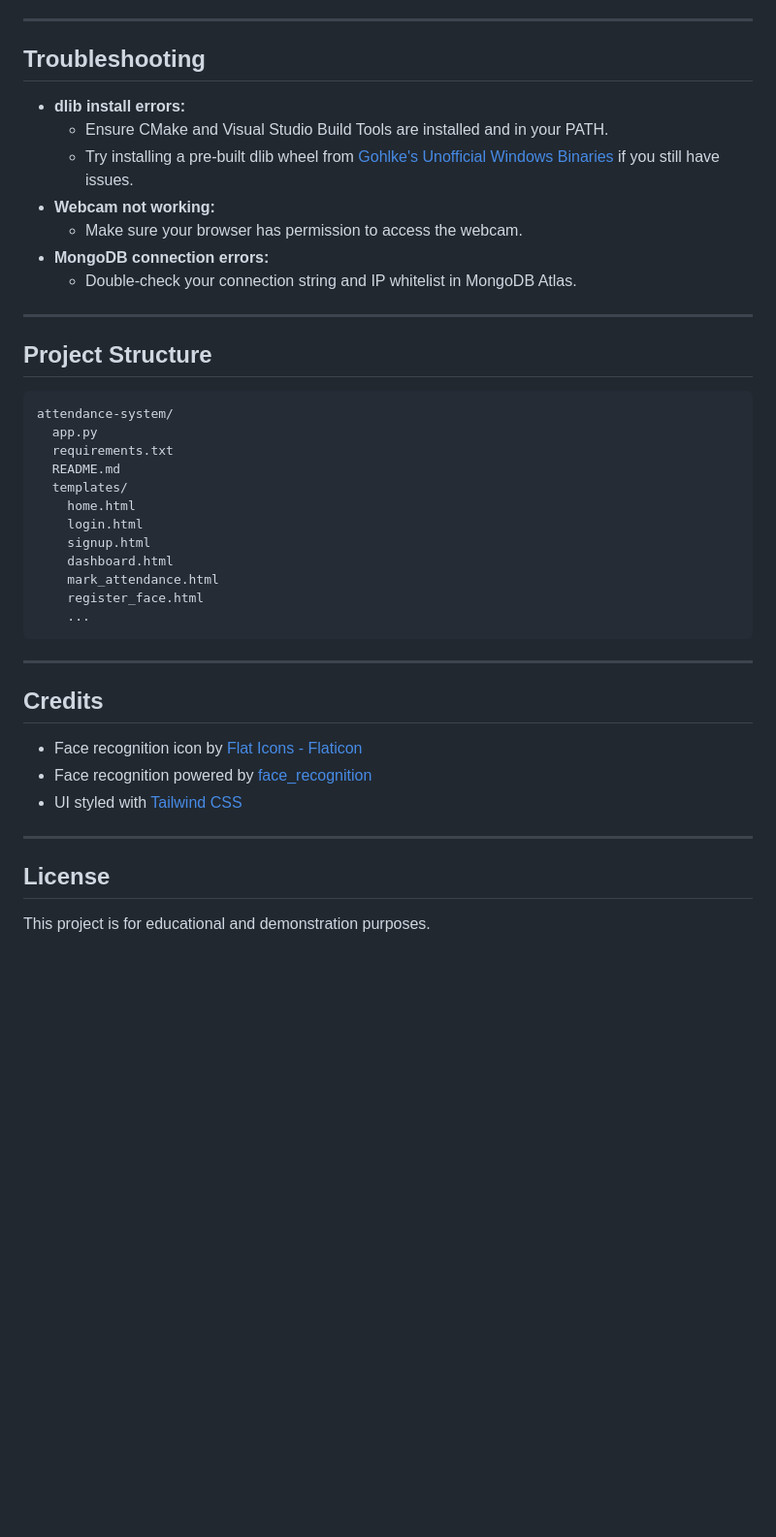
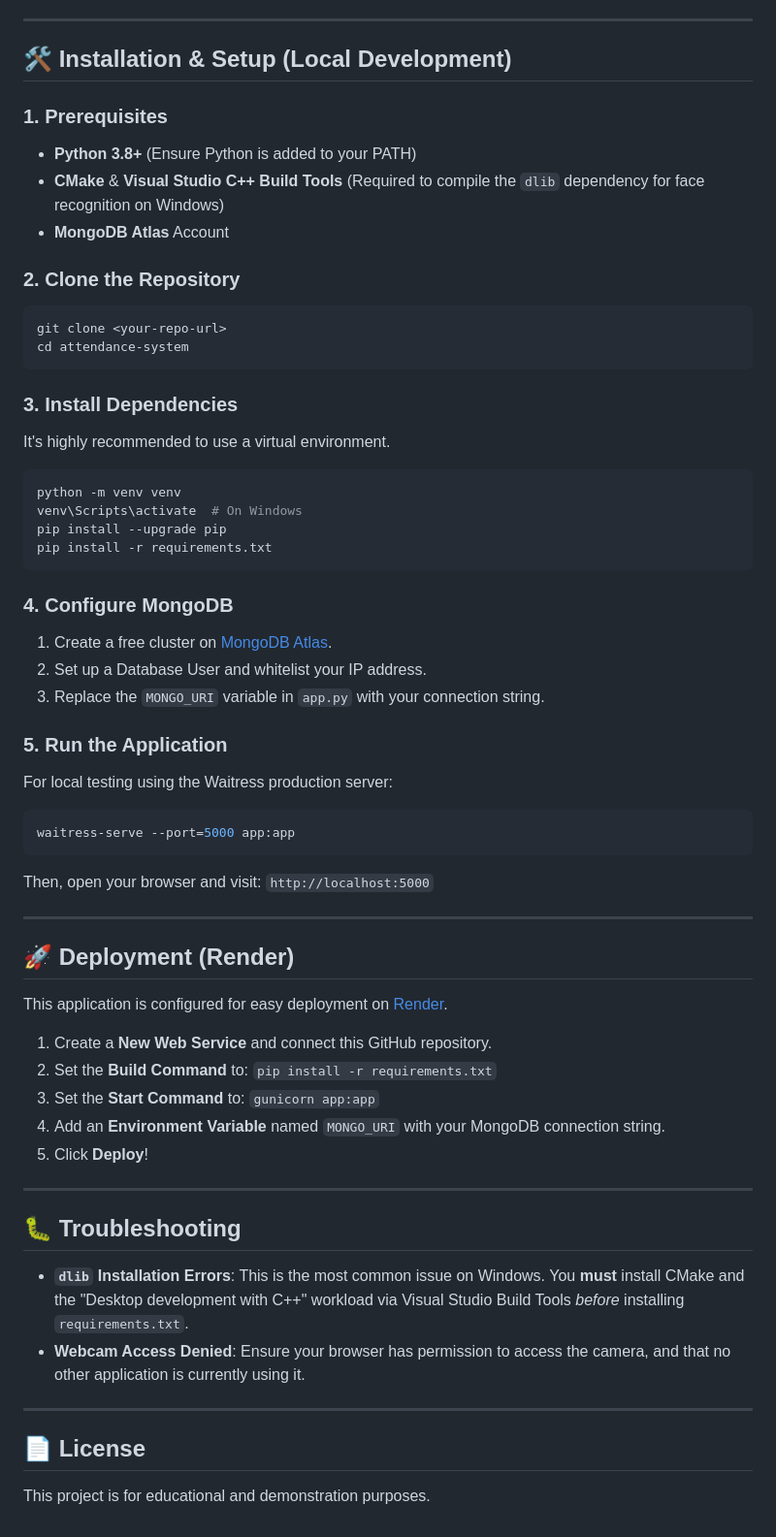
Before and after one commit to ghvnmanideep/Smart-Attendance-System, a Markdown page: README.md, the part around one of its changes. Shown at 97% size. GitHub-like rendering; blank space fills up the shorter version.

````diff
--- a/README.md
+++ b/README.md
@@ -71,41 +23,60 @@ python app.py
 
 ---
 
-## Troubleshooting
-- **dlib install errors:**
-  - Ensure CMake and Visual Studio Build Tools are installed and in your PATH.
-  - Try installing a pre-built dlib wheel from [Gohlke's Unofficial Windows Binaries](https://www.lfd.uci.edu/~gohlke/pythonlibs/#dlib) if you still have issues.
-- **Webcam not working:**
-  - Make sure your browser has permission to access the webcam.
-- **MongoDB connection errors:**
-  - Double-check your connection string and IP whitelist in MongoDB Atlas.
+## 🛠️ Installation & Setup (Local Development)
+
+### 1. Prerequisites
+- **Python 3.8+** (Ensure Python is added to your PATH)
+- **CMake** & **Visual Studio C++ Build Tools** (Required to compile the `dlib` dependency for face recognition on Windows)
+- **MongoDB Atlas** Account
+
+### 2. Clone the Repository
+```sh
+git clone <your-repo-url>
+cd attendance-system
+```
+
+### 3. Install Dependencies
+It's highly recommended to use a virtual environment.
+```sh
+python -m venv venv
+venv\Scripts\activate  # On Windows
+pip install --upgrade pip
+pip install -r requirements.txt
+```
+
+### 4. Configure MongoDB
+1. Create a free cluster on [MongoDB Atlas](https://www.mongodb.com/cloud/atlas).
+2. Set up a Database User and whitelist your IP address.
+3. Replace the `MONGO_URI` variable in `app.py` with your connection string.
+
+### 5. Run the Application
+For local testing using the Waitress production server:
+```sh
+waitress-serve --port=5000 app:app
+```
+Then, open your browser and visit: `http://localhost:5000`
 
 ---
 
-## Project Structure
-```
-attendance-system/
-  app.py
-  requirements.txt
-  README.md
-  templates/
-    home.html
-    login.html
-    signup.html
-    dashboard.html
-    mark_attendance.html
-    register_face.html
-    ...
-```
+## 🚀 Deployment (Render)
+
+This application is configured for easy deployment on [Render](https://render.com/).
+
+1. Create a **New Web Service** and connect this GitHub repository.
+2. Set the **Build Command** to: `pip install -r requirements.txt`
+3. Set the **Start Command** to: `gunicorn app:app`
+4. Add an **Environment Variable** named `MONGO_URI` with your MongoDB connection string.
+5. Click **Deploy**!
 
 ---
 
-## Credits
-- Face recognition icon by [Flat Icons - Flaticon](https://www.flaticon.com/free-icons/facial-recognition)
-- Face recognition powered by [face_recognition](https://github.com/ageitgey/face_recognition)
-- UI styled with [Tailwind CSS](https://tailwindcss.com/)
+## 🐛 Troubleshooting
+
+- **`dlib` Installation Errors**: This is the most common issue on Windows. You **must** install CMake and the "Desktop development with C++" workload via Visual Studio Build Tools *before* installing `requirements.txt`.
+- **Webcam Access Denied**: Ensure your browser has permission to access the camera, and that no other application is currently using it.
 
 ---
 
-## License
+## 📄 License
 This project is for educational and demonstration purposes.
````
Also changed, not shown: other parts of README.md (+14 -62 lines).
